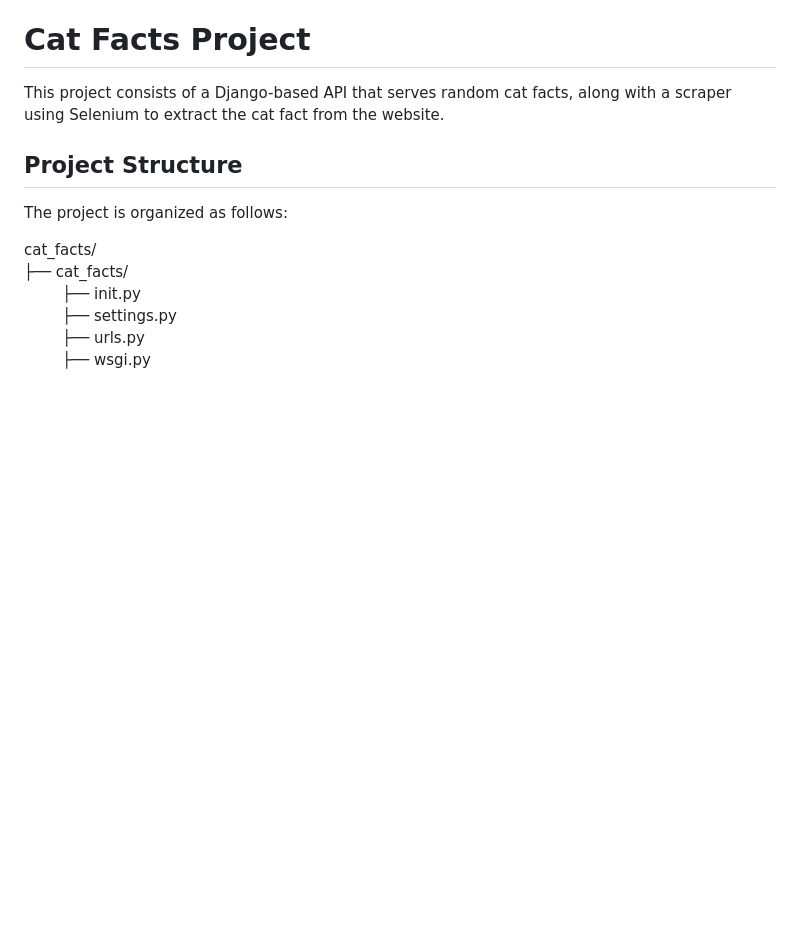
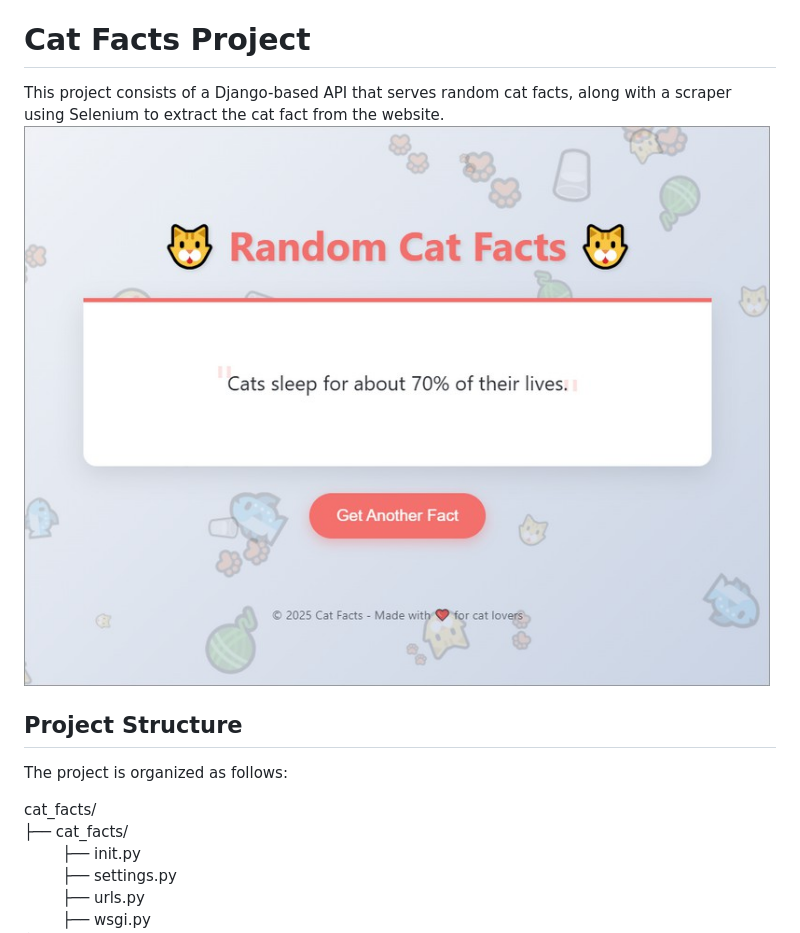
Before and after one commit to MO4ABM/Cat_Facts, a Markdown page: README.md, the part around the change. Drawn GitHub-style; blank space fills up the shorter version.

```diff
--- a/README.md
+++ b/README.md
@@ -1,6 +1,7 @@
 # Cat Facts Project
 
 This project consists of a Django-based API that serves random cat facts, along with a scraper using Selenium to extract the cat fact from the website.
+![Screenshot](screenshot.jpg)
 
 ## Project Structure
 
```
